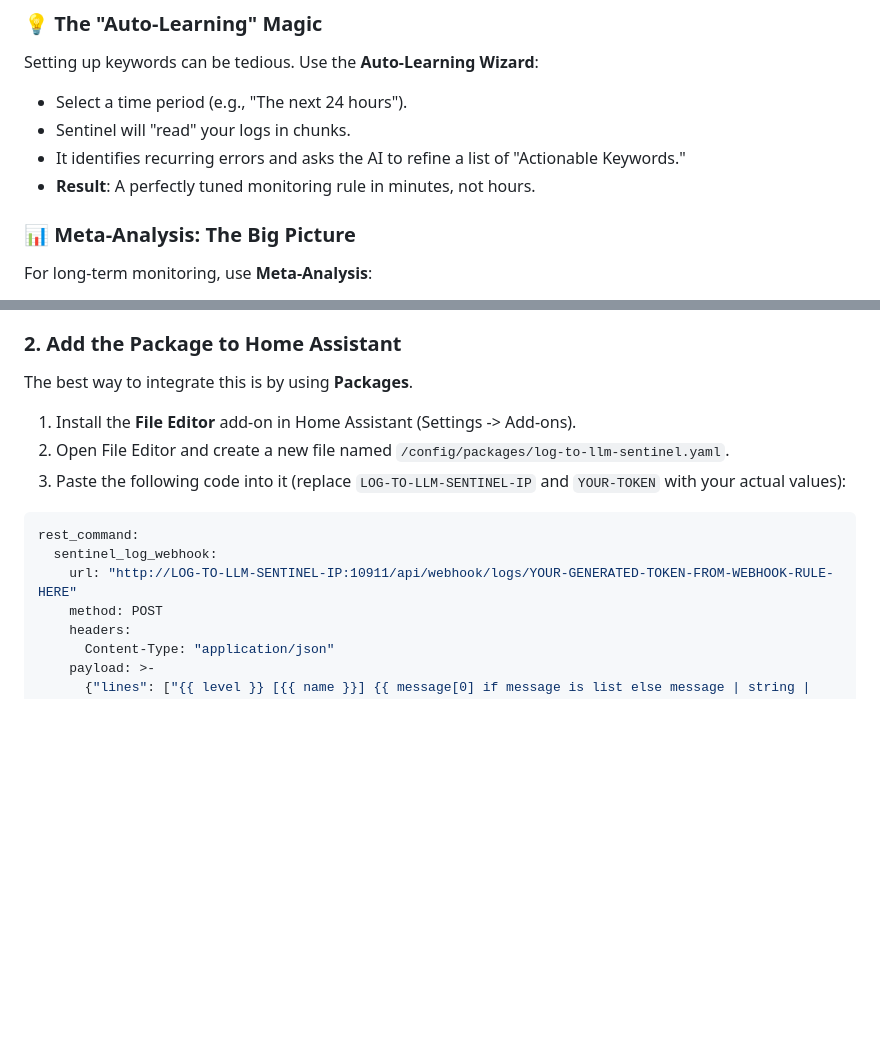
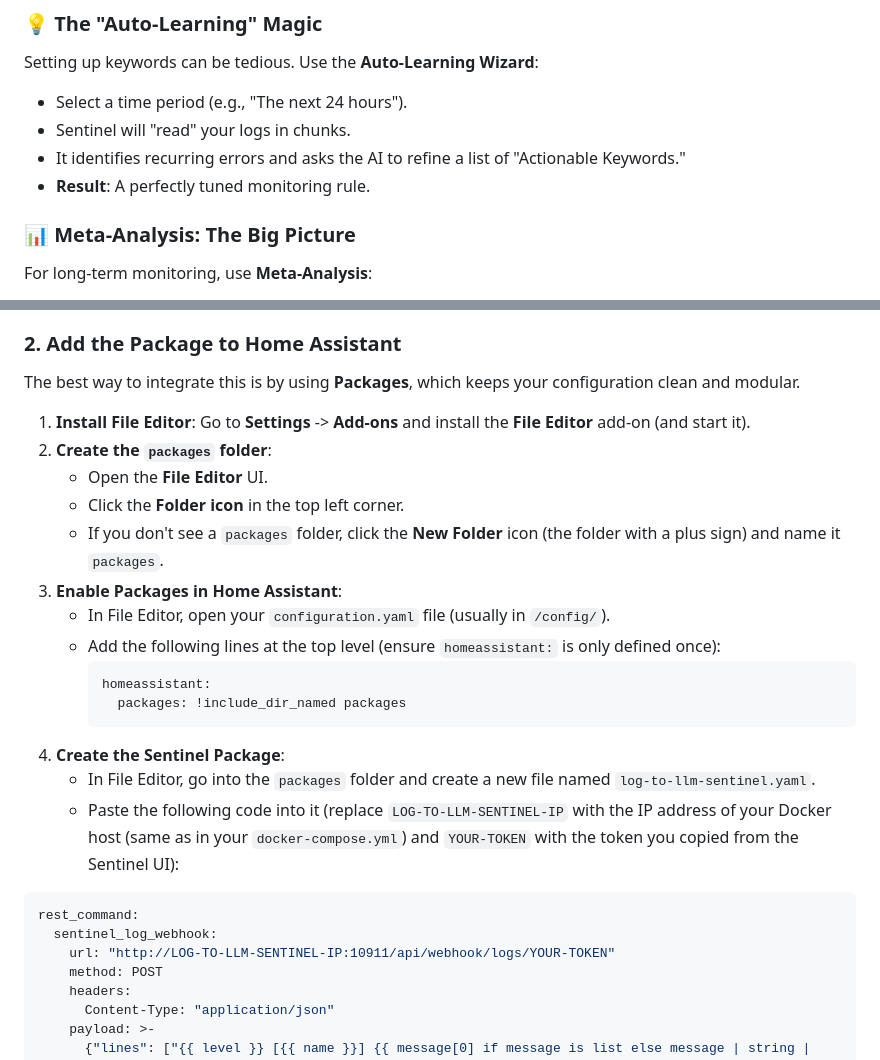
Before and after one commit to Aschefr/log-to-llm-sentinel, a Markdown page: README.md, 2 parts joined by grey strips. GitHub-like rendering; blank space fills up the shorter version.

Commit message:
Reame update

````diff
--- a/README.md
+++ b/README.md
@@ -91,7 +91,7 @@ Setting up keywords can be tedious. Use the **Auto-Learning Wizard**:
 - Select a time period (e.g., "The next 24 hours").
 - Sentinel will "read" your logs in chunks.
 - It identifies recurring errors and asks the AI to refine a list of "Actionable Keywords."
-- **Result**: A perfectly tuned monitoring rule in minutes, not hours.
+- **Result**: A perfectly tuned monitoring rule.
 
 ### 📊 Meta-Analysis: The Big Picture
 For long-term monitoring, use **Meta-Analysis**:
@@ -114,16 +114,28 @@ Sentinel can monitor your Home Assistant logs in real-time. Follow these steps t
 5. Sentinel will generate a unique URL for you. Copy this URL.
 
 ### 2. Add the Package to Home Assistant
-The best way to integrate this is by using **Packages**.
+The best way to integrate this is by using **Packages**, which keeps your configuration clean and modular.
 
-1. Install the **File Editor** add-on in Home Assistant (Settings -> Add-ons).
-2. Open File Editor and create a new file named `/config/packages/log-to-llm-sentinel.yaml`.
-3. Paste the following code into it (replace `LOG-TO-LLM-SENTINEL-IP` and `YOUR-TOKEN` with your actual values):
+1.  **Install File Editor**: Go to **Settings** -> **Add-ons** and install the **File Editor** add-on (and start it).
+2.  **Create the `packages` folder**:
+    - Open the **File Editor** UI.
+    - Click the **Folder icon** in the top left corner.
+    - If you don't see a `packages` folder, click the **New Folder** icon (the folder with a plus sign) and name it `packages`.
+3.  **Enable Packages in Home Assistant**:
+    - In File Editor, open your `configuration.yaml` file (usually in `/config/`).
+    - Add the following lines at the top level (ensure `homeassistant:` is only defined once):
+      ```yaml
+      homeassistant:
+        packages: !include_dir_named packages
+      ```
+4.  **Create the Sentinel Package**:
+    - In File Editor, go into the `packages` folder and create a new file named `log-to-llm-sentinel.yaml`.
+    - Paste the following code into it (replace `LOG-TO-LLM-SENTINEL-IP` with the IP address of your Docker host (same as in your `docker-compose.yml`) and `YOUR-TOKEN` with the token you copied from the Sentinel UI):
 
 ```yaml
 rest_command:
   sentinel_log_webhook:
-    url: "http://LOG-TO-LLM-SENTINEL-IP:10911/api/webhook/logs/YOUR-GENERATED-TOKEN-FROM-WEBHOOK-RULE-HERE"
+    url: "http://LOG-TO-LLM-SENTINEL-IP:10911/api/webhook/logs/YOUR-TOKEN"
     method: POST
     headers:
       Content-Type: "application/json"
````
